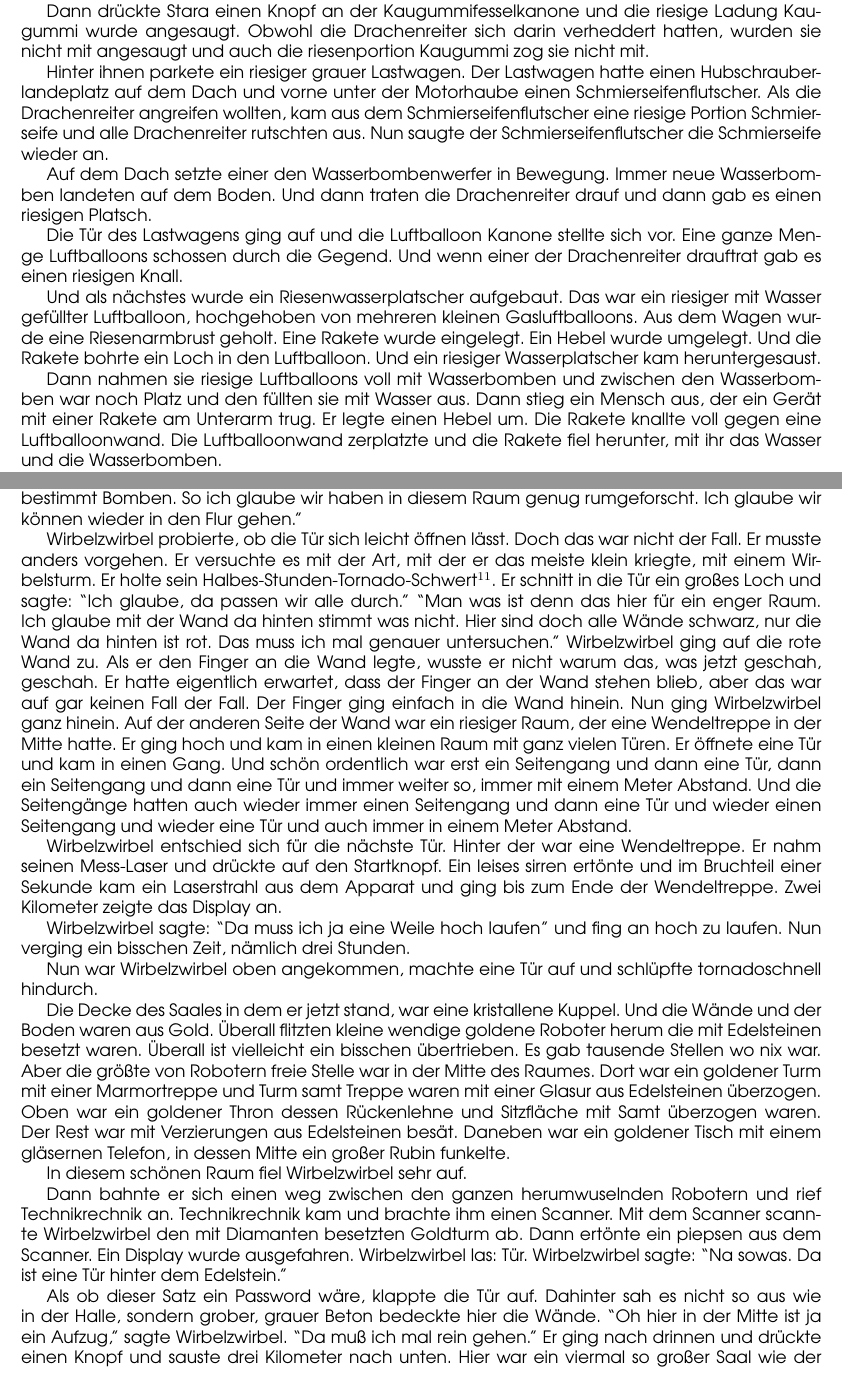
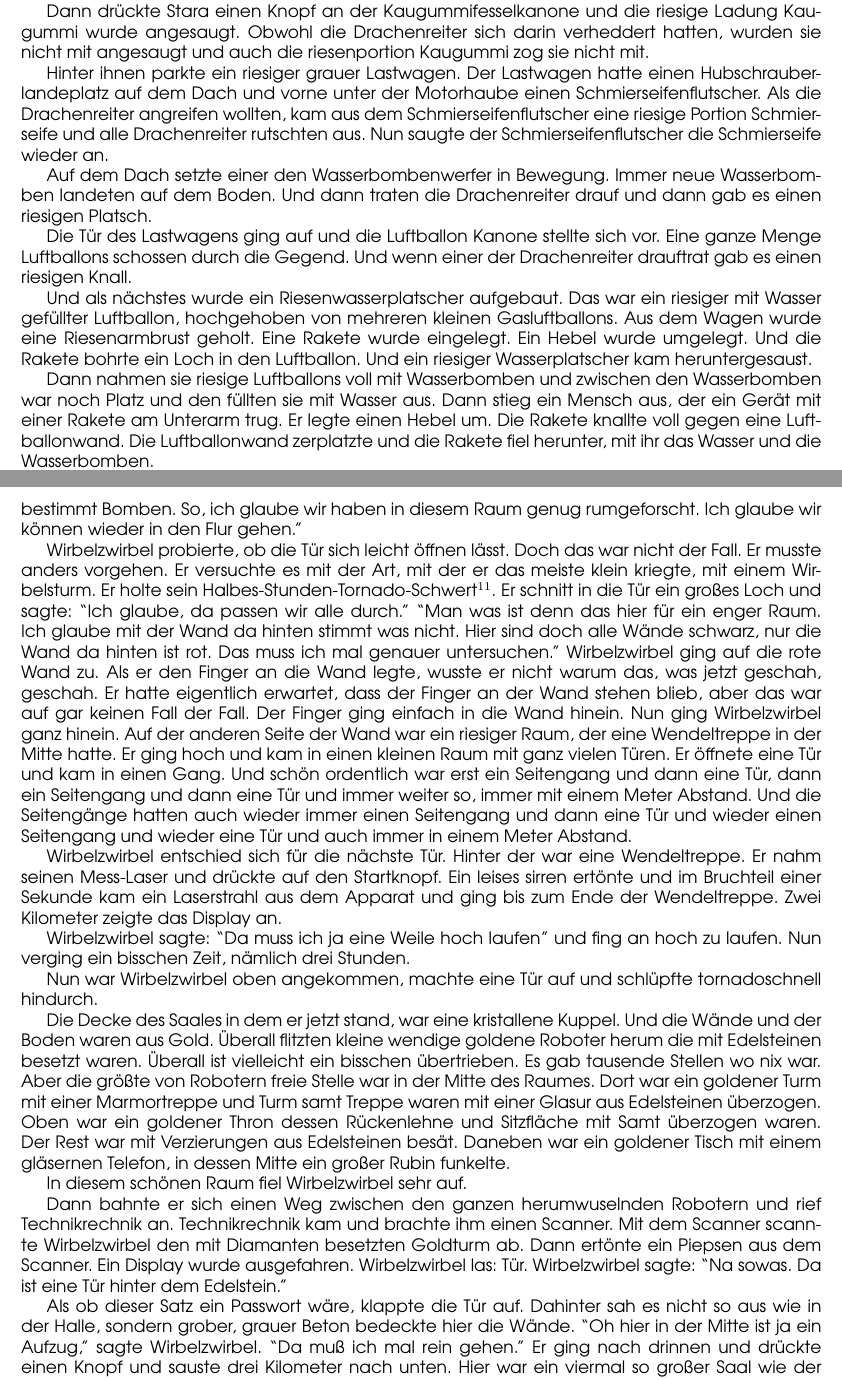
Before and after one commit to cnoll/Stara, a LaTeX document (document.tex): two parts of pages 4 and 6 of 7, joined at a grey line, cut so that both start at the same text. Compiled offline with pdfLaTeX; the source files are stored in an older character set and shown here as Unicode.

Commit message:
Schreibung

```diff
--- a/document.tex
+++ b/document.tex
@@ -227,7 +227,7 @@ Ladung Kaugummi wurde angesaugt.
 Obwohl die Drachenreiter sich darin verheddert hatten, wurden sie nicht mit
 angesaugt und auch die riesenportion Kaugummi zog sie nicht mit.
 
-Hinter ihnen parkete ein riesiger grauer Lastwagen.
+Hinter ihnen parkte ein riesiger grauer Lastwagen.
 Der Lastwagen hatte einen Hubschrauberlandeplatz auf dem Dach und vorne unter
 der Motorhaube einen Schmierseifenflutscher.
 Als die Drachenreiter angreifen wollten, kam aus dem Schmierseifenflutscher eine
@@ -238,25 +238,25 @@ Auf dem Dach setzte einer den Wasserbombenwerfer in Bewegung.
 Immer neue Wasserbomben landeten auf dem Boden.
 Und dann traten die Drachenreiter drauf und dann gab es einen riesigen Platsch.
 
-Die Tür des Lastwagens ging auf und die Luftballoon Kanone stellte sich vor.
-Eine ganze Menge Luftballoons schossen durch die Gegend.
+Die Tür des Lastwagens ging auf und die Luftballon Kanone stellte sich vor.
+Eine ganze Menge Luftballons schossen durch die Gegend.
 Und wenn einer der Drachenreiter drauftrat gab es einen riesigen Knall.
 
 Und als nächstes wurde ein Riesenwasserplatscher aufgebaut.
-Das war ein riesiger mit Wasser gefüllter Luftballoon, hochgehoben von mehreren
-kleinen Gasluftballoons.
+Das war ein riesiger mit Wasser gefüllter Luftballon, hochgehoben von mehreren
+kleinen Gasluftballons.
 Aus dem Wagen wurde eine Riesenarmbrust geholt.
 Eine Rakete wurde eingelegt.
 Ein Hebel wurde umgelegt.
-Und die Rakete bohrte ein Loch in den Luftballoon.
+Und die Rakete bohrte ein Loch in den Luftballon.
 Und ein riesiger Wasserplatscher kam heruntergesaust.
 
-Dann nahmen sie riesige Luftballoons voll mit Wasserbomben und zwischen den
+Dann nahmen sie riesige Luftballons voll mit Wasserbomben und zwischen den
 Wasserbomben war noch Platz und den füllten sie mit Wasser aus.
 Dann stieg ein Mensch aus, der ein Gerät mit einer Rakete am Unterarm trug.
 Er legte einen Hebel um.
-Die Rakete knallte voll gegen eine Luftballoonwand.
-Die Luftballoonwand zerplatzte und die Rakete fiel herunter, mit ihr das Wasser
+Die Rakete knallte voll gegen eine Luftballonwand.
+Die Luftballonwand zerplatzte und die Rakete fiel herunter, mit ihr das Wasser
 und die Wasserbomben.
 
 ``Weißt Du was die da machen?'' Fragte ein Drachenreiter den anderen?
@@ -346,9 +346,9 @@ Und das da hinten scheint ein Super-Laser-Spezial zu sein.
 Und da hinten sehe ich ein paar Gewehre.
 Und da an der Tür sind ein paar Pistolen befestigt.
 Und von der Decke hängen ganz viele Zündschnüre.
-Und das da hinten sind glaube ich, ne ganz bestimmt, hundert Gas-Flaschen.
+Und das da hinten sind glaube ich, ne ganz bestimmt, hundert Gasflaschen.
 Und da in der Ecke, das sind bestimmt Bomben.
-So ich glaube wir haben in diesem Raum genug rumgeforscht.
+So, ich glaube wir haben in diesem Raum genug rumgeforscht.
 Ich glaube wir können wieder in den Flur gehen.''
 
 Wirbelzwirbel probierte, ob die Tür sich leicht öffnen lässt.
@@ -413,16 +413,16 @@ großer Rubin funkelte.
 
 In diesem schönen Raum fiel Wirbelzwirbel sehr auf.
 
-Dann bahnte er sich einen weg zwischen den ganzen herumwuselnden Robotern und
+Dann bahnte er sich einen Weg zwischen den ganzen herumwuselnden Robotern und
 rief Technikrechnik an.
 Technikrechnik kam und brachte ihm einen Scanner.
 Mit dem Scanner scannte Wirbelzwirbel den mit Diamanten besetzten Goldturm ab.
-Dann ertönte ein piepsen aus dem Scanner.
+Dann ertönte ein Piepsen aus dem Scanner.
 Ein Display wurde ausgefahren.
 Wirbelzwirbel las: Tür.
 Wirbelzwirbel sagte: ``Na sowas. Da ist eine Tür hinter dem Edelstein.''
 
-Als ob dieser Satz ein Password wäre, klappte die Tür auf.
+Als ob dieser Satz ein Passwort wäre, klappte die Tür auf.
 Dahinter sah es nicht so aus wie in der Halle, sondern grober, grauer Beton
 bedeckte hier die Wände.
 ``Oh hier in der Mitte ist ja ein Aufzug,'' sagte Wirbelzwirbel.
```
Also changed, not shown: document.tex (20 more changed lines).
